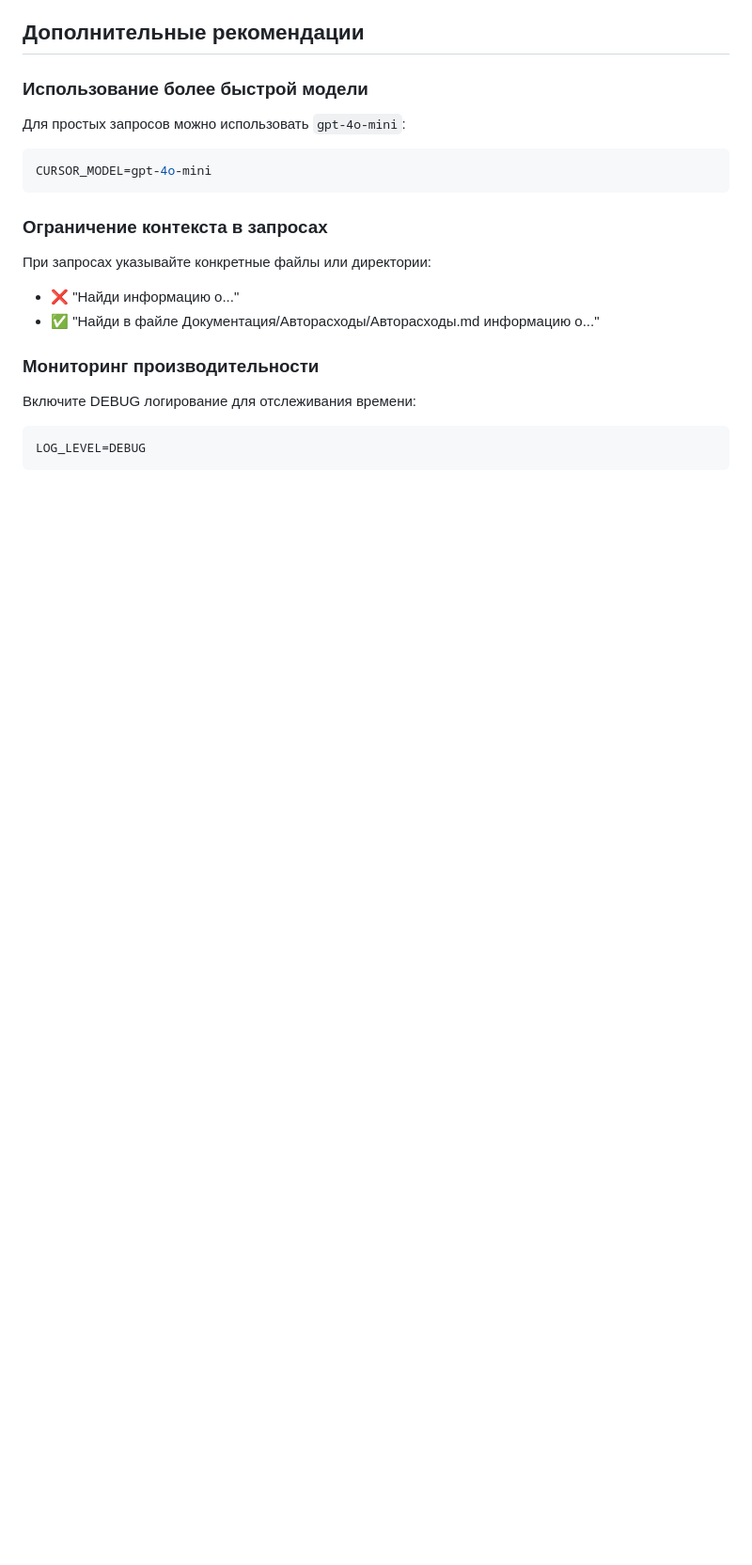
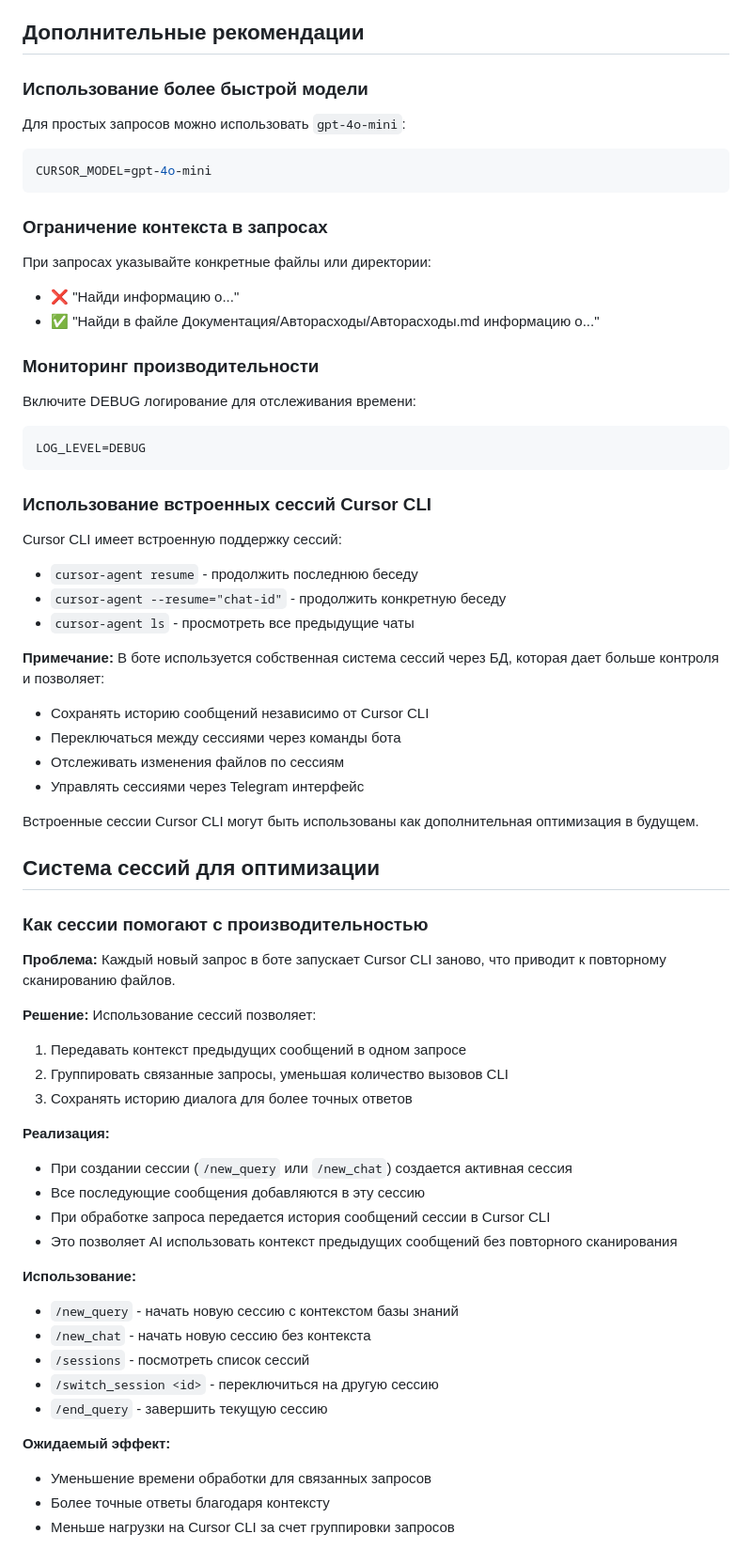
Before and after one commit to DanilKorotaev/knowledge-base-bot, a Markdown page: docs/CURSOR_CLI_PERFORMANCE.md, the part around one of its changes. Shown at 94% size. Rendered like a GitHub page; blank space fills up the shorter version.

Commit message:
docs: обновлена документация по производительности Cursor CLI
- Добавлена информация о кэшировании и его ограничениях
- Описана система сессий как способ оптимизации
- Добавлена информация о встроенных сессиях Cursor CLI
- Рекомендации по использованию сессий для группировки запросов

````diff
--- a/docs/CURSOR_CLI_PERFORMANCE.md
+++ b/docs/CURSOR_CLI_PERFORMANCE.md
@@ -175,3 +188,47 @@ CURSOR_MODEL=gpt-4o-mini
 ```bash
 LOG_LEVEL=DEBUG
 ```
+
+### Использование встроенных сессий Cursor CLI
+
+Cursor CLI имеет встроенную поддержку сессий:
+- `cursor-agent resume` - продолжить последнюю беседу
+- `cursor-agent --resume="chat-id"` - продолжить конкретную беседу
+- `cursor-agent ls` - просмотреть все предыдущие чаты
+
+**Примечание:** В боте используется собственная система сессий через БД, которая дает больше контроля и позволяет:
+- Сохранять историю сообщений независимо от Cursor CLI
+- Переключаться между сессиями через команды бота
+- Отслеживать изменения файлов по сессиям
+- Управлять сессиями через Telegram интерфейс
+
+Встроенные сессии Cursor CLI могут быть использованы как дополнительная оптимизация в будущем.
+
+## Система сессий для оптимизации
+
+### Как сессии помогают с производительностью
+
+**Проблема:** Каждый новый запрос в боте запускает Cursor CLI заново, что приводит к повторному сканированию файлов.
+
+**Решение:** Использование сессий позволяет:
+1. Передавать контекст предыдущих сообщений в одном запросе
+2. Группировать связанные запросы, уменьшая количество вызовов CLI
+3. Сохранять историю диалога для более точных ответов
+
+**Реализация:**
+- При создании сессии (`/new_query` или `/new_chat`) создается активная сессия
+- Все последующие сообщения добавляются в эту сессию
+- При обработке запроса передается история сообщений сессии в Cursor CLI
+- Это позволяет AI использовать контекст предыдущих сообщений без повторного сканирования
+
+**Использование:**
+- `/new_query` - начать новую сессию с контекстом базы знаний
+- `/new_chat` - начать новую сессию без контекста
+- `/sessions` - посмотреть список сессий
+- `/switch_session <id>` - переключиться на другую сессию
+- `/end_query` - завершить текущую сессию
+
+**Ожидаемый эффект:**
+- Уменьшение времени обработки для связанных запросов
+- Более точные ответы благодаря контексту
+- Меньше нагрузки на Cursor CLI за счет группировки запросов
````
Also changed, not shown: other parts of docs/CURSOR_CLI_PERFORMANCE.md (+14 -1 lines).
